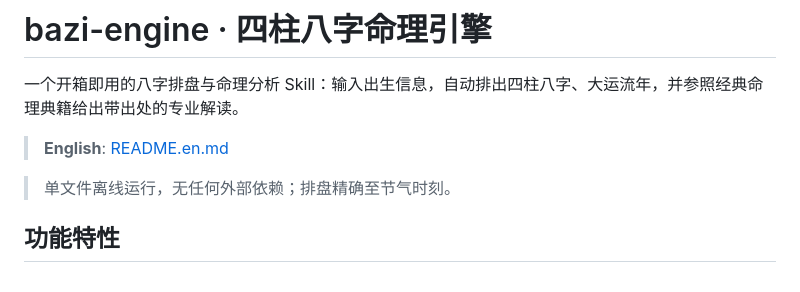
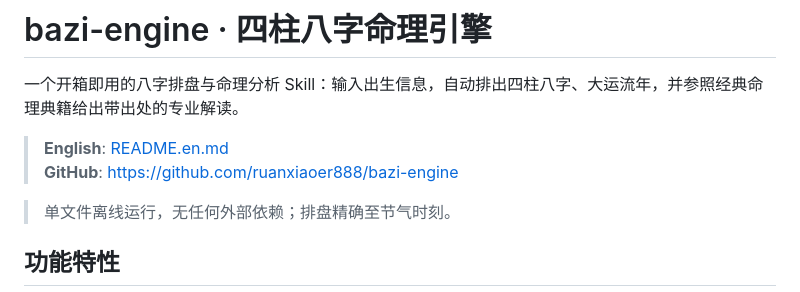
Before and after one commit to ruanxiaoer888/bazi-engine, a Markdown page: README.md, the part around the change. GitHub-like rendering.

```diff
--- a/README.md
+++ b/README.md
@@ -3,6 +3,7 @@
 一个开箱即用的八字排盘与命理分析 Skill：输入出生信息，自动排出四柱八字、大运流年，并参照经典命理典籍给出带出处的专业解读。
 
 > **English**: [README.en.md](README.en.md)
+> **GitHub**: https://github.com/ruanxiaoer888/bazi-engine
 
 > 单文件离线运行，无任何外部依赖；排盘精确至节气时刻。
 
```
Also changed, not shown: README.en.md (+1 -0 lines).
